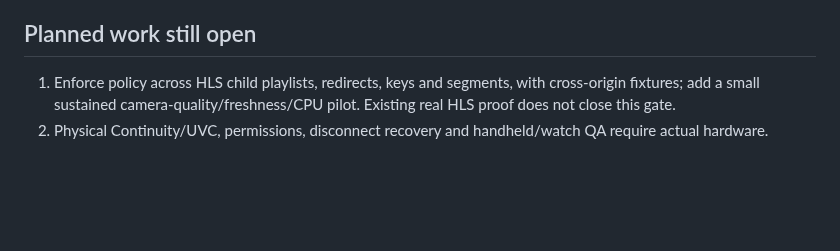
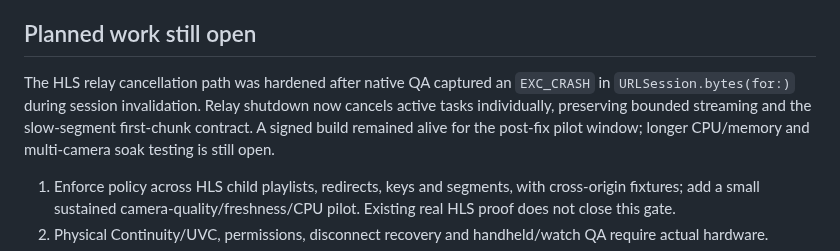
Before and after one commit to noktirnal42/PlateWatch, a Markdown page: docs/HUB-REPAIR-2026-10-15.md, the part around the change. GitHub-like rendering; blank space fills up the shorter version.

Commit message:
Document HLS relay crash hardening

```diff
--- a/docs/HUB-REPAIR-2026-10-15.md
+++ b/docs/HUB-REPAIR-2026-10-15.md
@@ -101,6 +101,13 @@ session in place of the owner's normal app. No source credential, model weight o
 
 ## Planned work still open
 
+The HLS relay cancellation path was hardened after native QA captured an
+`EXC_CRASH` in `URLSession.bytes(for:)` during session invalidation. Relay
+shutdown now cancels active tasks individually, preserving bounded streaming
+and the slow-segment first-chunk contract. A signed build remained alive for
+the post-fix pilot window; longer CPU/memory and multi-camera soak testing is
+still open.
+
 1. Enforce policy across HLS child playlists, redirects, keys and segments, with cross-origin fixtures;
    add a small sustained camera-quality/freshness/CPU pilot. Existing real HLS proof does not close this gate.
 2. Physical Continuity/UVC, permissions, disconnect recovery and handheld/watch QA require actual hardware.
```
